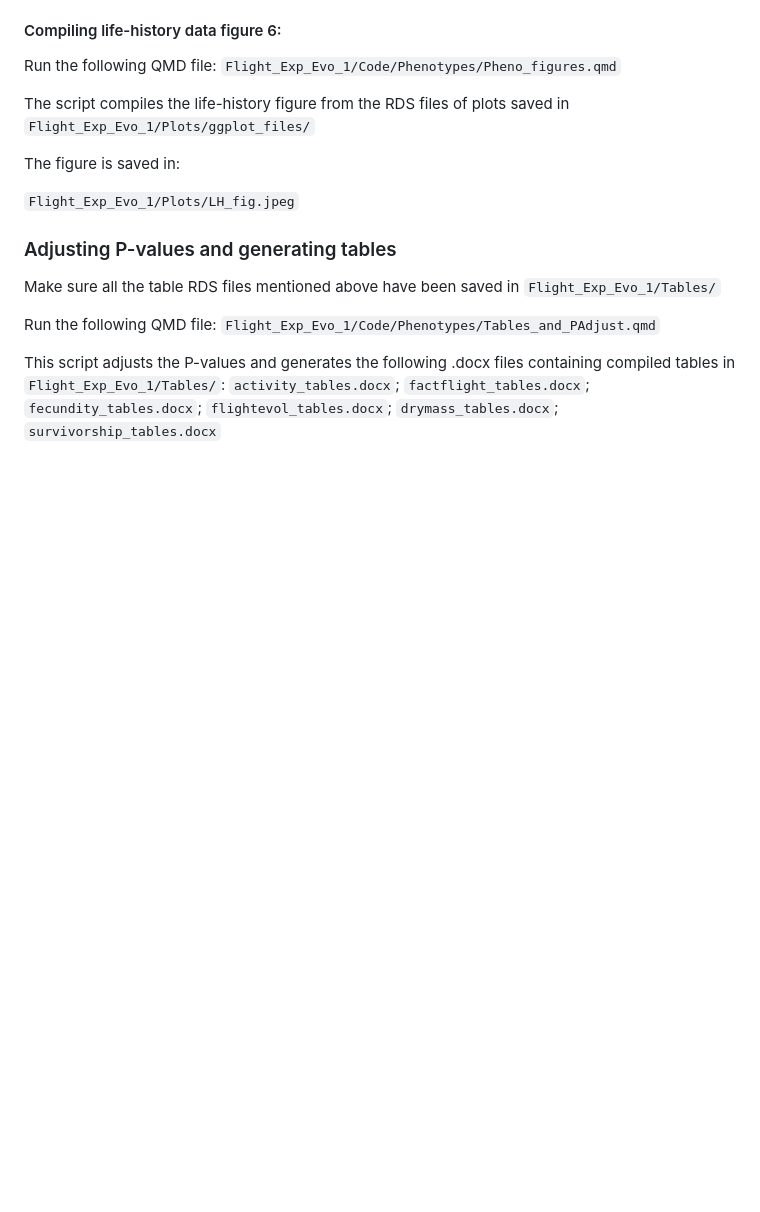
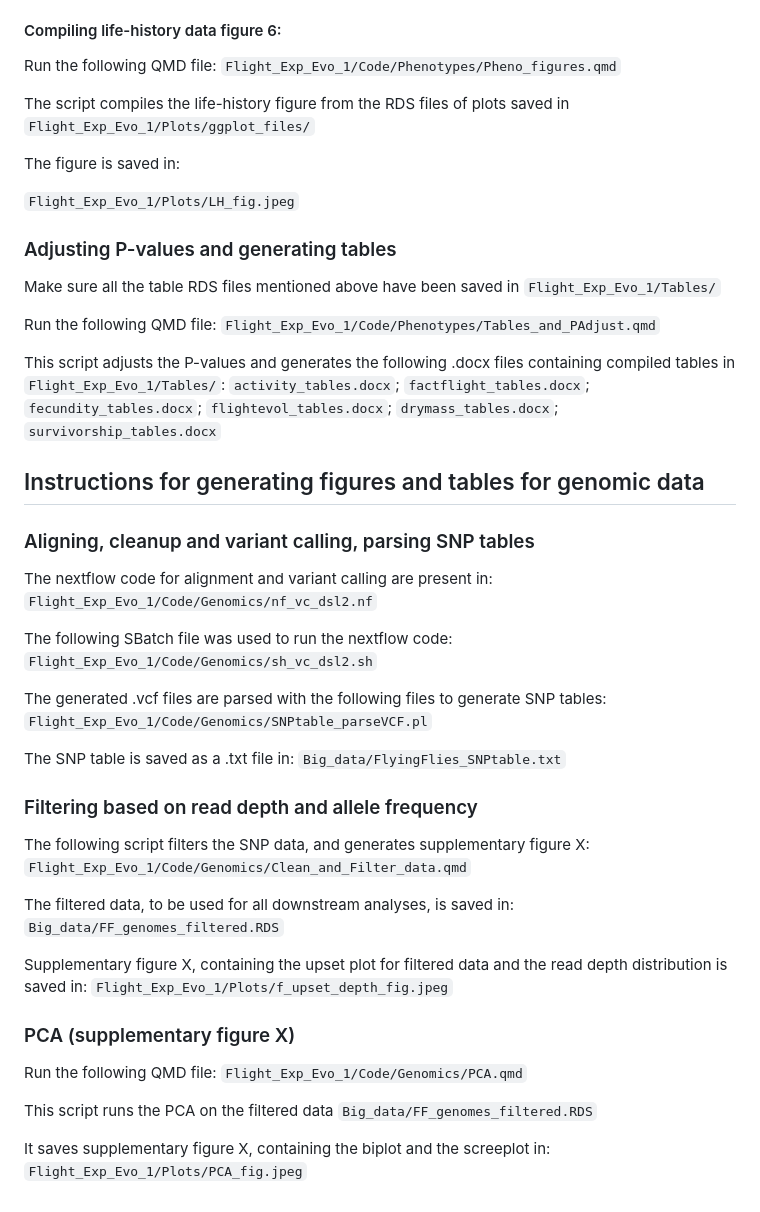
Before and after one commit to EGKingLab/Flying-Flies, a Markdown page: README.md, the part around the change. Drawn GitHub-style; blank space fills up the shorter version.

Commit message:
Update README.md
Added instructions for genomic data alignment, variant calling, filtering and PCA.

```diff
--- a/README.md
+++ b/README.md
@@ -137,3 +137,38 @@ Run the following QMD file:
 
 This script adjusts the P-values and generates the following .docx files containing compiled tables in `Flight_Exp_Evo_1/Tables/`:
 `activity_tables.docx`; `factflight_tables.docx`; `fecundity_tables.docx`; `flightevol_tables.docx`; `drymass_tables.docx`; `survivorship_tables.docx`
+
+## Instructions for generating figures and tables for genomic data
+
+### Aligning, cleanup and variant calling, parsing SNP tables
+
+The nextflow code for alignment and variant calling are present in:
+`Flight_Exp_Evo_1/Code/Genomics/nf_vc_dsl2.nf`
+
+The following SBatch file was used to run the nextflow code:
+`Flight_Exp_Evo_1/Code/Genomics/sh_vc_dsl2.sh`
+
+The generated .vcf files are parsed with the following files to generate SNP tables:
+`Flight_Exp_Evo_1/Code/Genomics/SNPtable_parseVCF.pl`
+
+The SNP table is saved as a .txt file in:
+`Big_data/FlyingFlies_SNPtable.txt`
+
+### Filtering based on read depth and allele frequency
+The following script filters the SNP data, and generates supplementary figure X:
+`Flight_Exp_Evo_1/Code/Genomics/Clean_and_Filter_data.qmd`
+
+The filtered data, to be used for all downstream analyses, is saved in:
+`Big_data/FF_genomes_filtered.RDS`
+
+Supplementary figure X, containing the upset plot for filtered data and the read depth distribution is saved in:
+`Flight_Exp_Evo_1/Plots/f_upset_depth_fig.jpeg`
+
+### PCA (supplementary figure X)
+Run the following QMD file:
+`Flight_Exp_Evo_1/Code/Genomics/PCA.qmd`
+
+This script runs the PCA on the filtered data `Big_data/FF_genomes_filtered.RDS`
+
+It saves supplementary figure X, containing the biplot and the screeplot in:
+`Flight_Exp_Evo_1/Plots/PCA_fig.jpeg`
```
